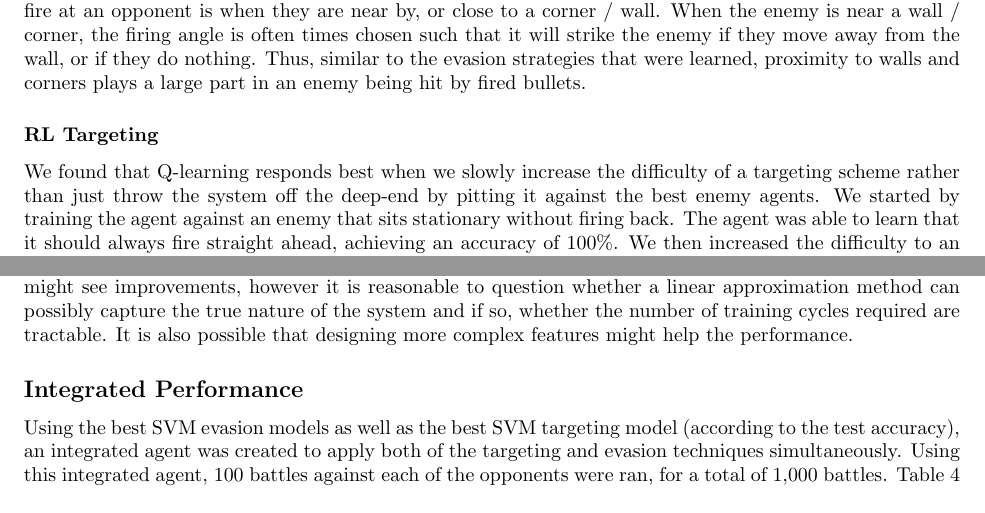
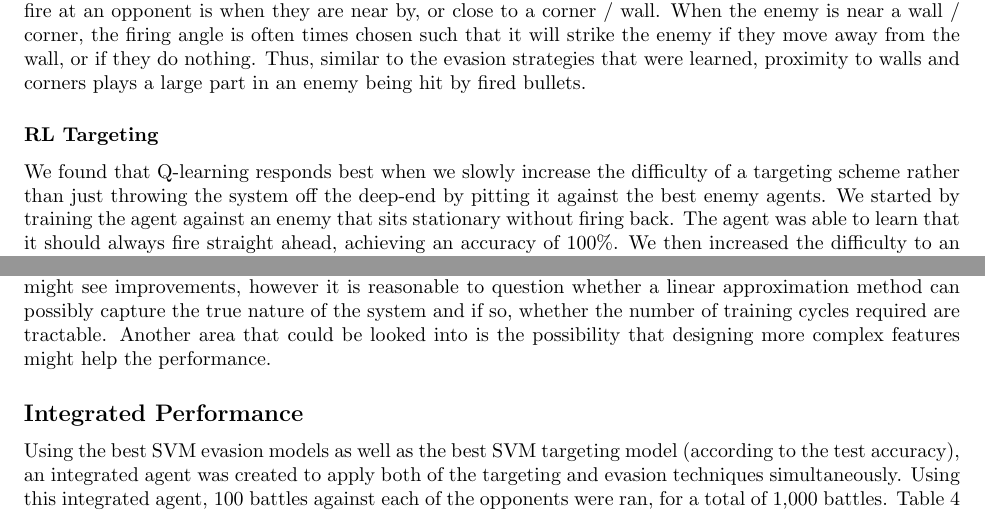
Before and after one commit to pdaquino/EECS545, a LaTeX paper (docs/final_report/545-Project_report.tex): two parts of pages 7 and 8 of 10, joined at a grey line, cut so that both start at the same text. Compiled offline with pdfLaTeX.

Commit message:
small edits - Shiva

```diff
--- a/docs/final_report/545-Project_report.tex
+++ b/docs/final_report/545-Project_report.tex
@@ -266,14 +266,14 @@ Lastly, we looked at these results compared with different firing strategies. In
 From observing this targeting scheme, it appears the SVM models have learned that the best time to fire at an opponent is when they are near by, or close to a corner / wall. When the enemy is near a wall / corner, the firing angle is often times chosen such that it will strike the enemy if they move away from the wall, or if they do nothing. Thus, similar to the evasion strategies that were learned, proximity to walls and corners plays a large part in an enemy being hit by fired bullets.
 
 \subsubsection*{RL Targeting}
-We found that Q-learning responds best when we slowly increase the difficulty of a targeting scheme rather than just throw the system off the deep-end by pitting it against the best enemy agents. We started by training the agent against an enemy that sits stationary without firing back. The agent was able to learn that it should always fire straight ahead, achieving an accuracy of 100\%. We then increased the difficulty to an opponent that moves with a uniform velocity in a linear path around the battlefield. After 100 000 rounds, an accuracy of 50\% was achieved. After this we could begin to train the agent against complex opponents. We trained the agent for over 1 million rounds against a version of a top-ranking robot that doesn't shoot back. Agents that do not fire back help prolong the training by prolonging each rounds length.
+We found that Q-learning responds best when we slowly increase the difficulty of a targeting scheme rather than just throwing the system off the deep-end by pitting it against the best enemy agents. We started by training the agent against an enemy that sits stationary without firing back. The agent was able to learn that it should always fire straight ahead, achieving an accuracy of 100\%. We then increased the difficulty to an opponent that moves with a uniform velocity in a linear path around the battlefield. After 100 000 rounds, an accuracy of 50\% was achieved. After this we could begin to train the agent against complex opponents. We trained the agent for over 1 million rounds against a version of a top-ranking robot that doesn't shoot back. Agents that do not fire back help prolong the training by prolonging each rounds length.
 \begin{figure}[h]
 	\centering
 		\includegraphics[width=15 cm]{Q_accu.png}
 	\caption{A distribution of accuracy versus the utility value for 1048576 test cases}
 	\label{q_accu}
 \end{figure}
-We then tested our agent against this opponent. Our agent uses a greedy policy arbiter that fires at the angle with the highest $Q$ value. If that value is below a threshold, then the agent does not fire. Although the $Q$ value captures more than just the likelihood of hitting the opponent, we expected a high correlation between the $Q$ value and accuracy of the shot. However, as seen in Figure \ref{q_accu}, that is not the case. We believe this happens because the linear function learned does not capture the intricacies of the environment. This is evident in the fact that the Q-learning agent is able to win only 2\% of the rounds against this opponent, who doesn't even fire back. At the time of writing this report, we feel that if we run training for many more cycles we might see improvements, however it is reasonable to question whether a linear approximation method can possibly capture the true nature of the system and if so, whether the number of training cycles required are tractable. It is also possible that designing more complex features might help the performance.
+We then tested our agent against this opponent. Our agent uses a greedy policy arbiter that fires at the angle with the highest $Q$ value. If that value is below a threshold, then the agent does not fire. Although the $Q$ value captures more than just the likelihood of hitting the opponent, we expected a high correlation between the $Q$ value and accuracy of the shot. However, as seen in Figure \ref{q_accu}, that is not the case. We believe this happens because the linear function learned does not capture the intricacies of the environment. This is evident in the fact that the Q-learning agent is able to win only 2\% of the rounds against this opponent, who doesn't even fire back. At the time of writing this report, we feel that if we run training for many more cycles we might see improvements, however it is reasonable to question whether a linear approximation method can possibly capture the true nature of the system and if so, whether the number of training cycles required are tractable. Another area that could be looked into is the possibility that designing more complex features might help the performance.
 
 \subsection*{Integrated Performance}
 Using the best SVM evasion models as well as the best SVM targeting model (according to the test accuracy), an integrated agent was created to apply both of the targeting and evasion techniques simultaneously. Using this integrated agent, 100 battles against each of the opponents were ran, for a total of 1,000 battles. Table \ref{svm_thresh} depicts the results of these battles utilizing different thresholds for targeting the enemy. As the table shows, the win percentage increases until the threshold is set above 70\%, at which point the win percentage begins to drop. Overall, we have achieved a success rate of approximately 42\% when implementing SVMs to target and evade against some of the more competitive hand-written Robocode agents.
```
Also changed, not shown: docs/final_report/545-Project_report.tex (2 more changed lines).
